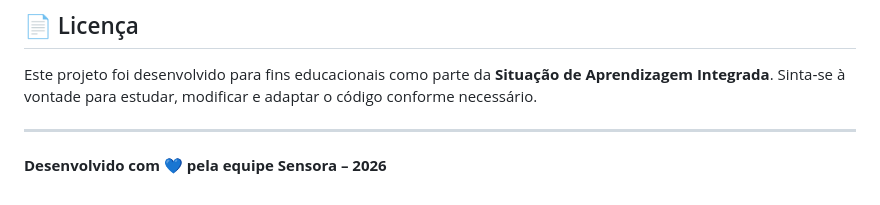
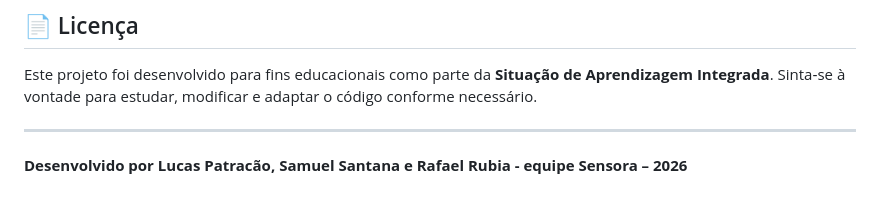
Before and after one commit to lucaspatracao/sensor-monitoramento, a Markdown page: README.md, the part around the change. Drawn GitHub-style.

Commit message:
Update team credits in README.md

```diff
--- a/README.md
+++ b/README.md
@@ -247,4 +247,4 @@ Este projeto foi desenvolvido para fins educacionais como parte da **Situação
 
 ---
 
-**Desenvolvido com 💙 pela equipe Sensora – 2026**
+**Desenvolvido por Lucas Patracão, Samuel Santana e Rafael Rubia - equipe Sensora – 2026**
```
